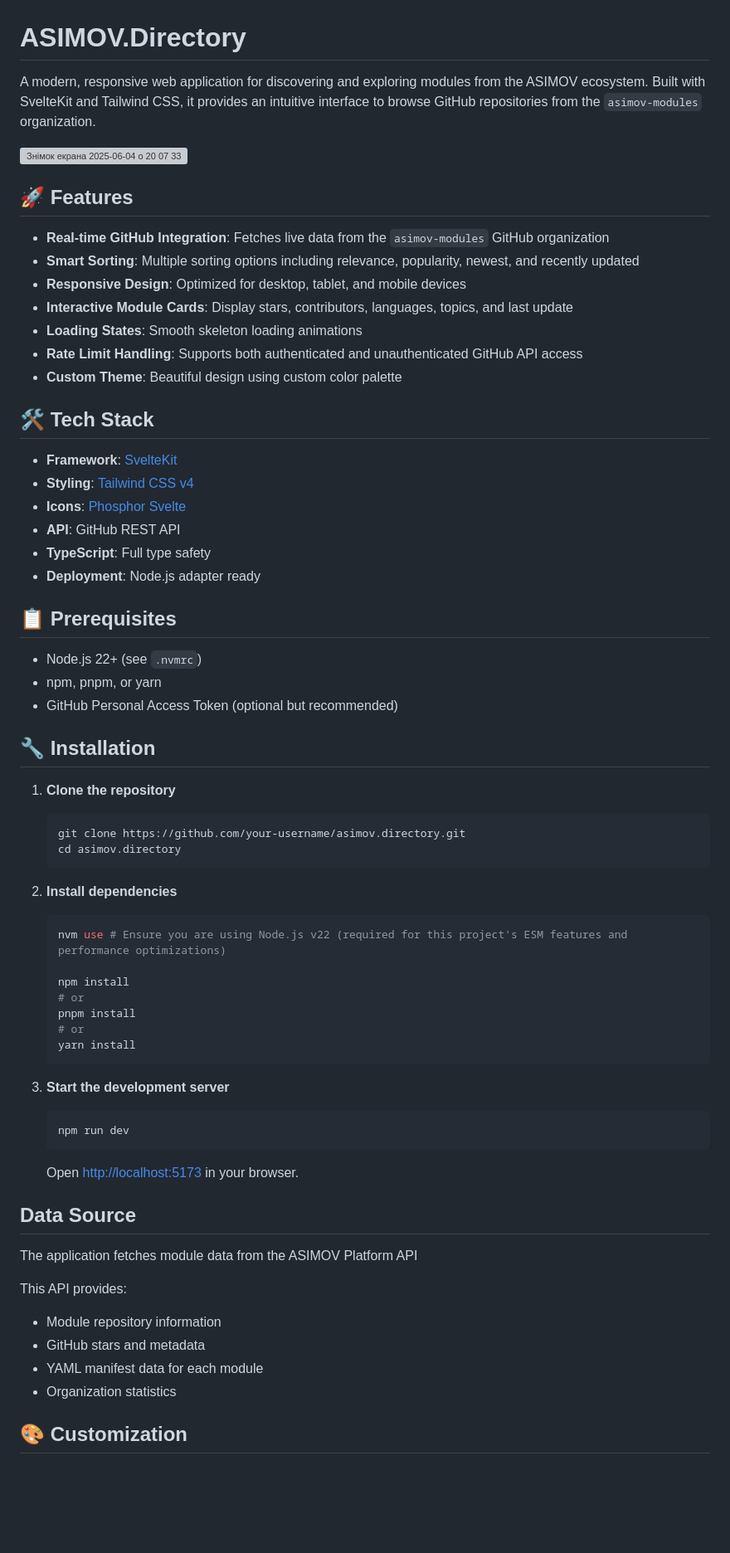
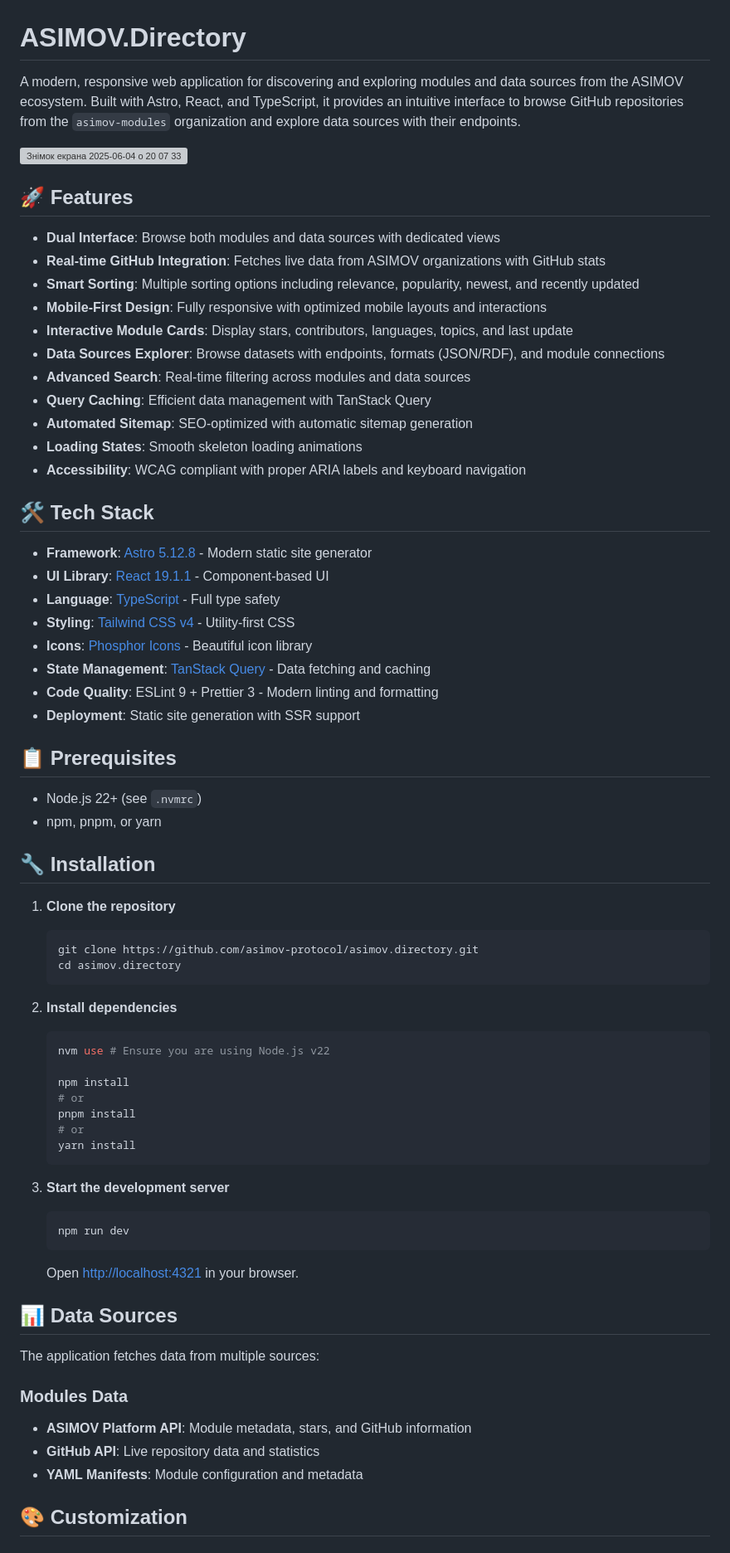
Before and after one commit to asimov-protocol/asimov.directory, a Markdown page: README.md, the part around the change printed below. Shown: that part at 83% size. Drawn GitHub-style; blank space fills up the shorter version; grey boxes are pictures that could not be loaded.

````diff
--- a/README.md
+++ b/README.md
@@ -1,47 +1,52 @@
 # ASIMOV.Directory
 
-A modern, responsive web application for discovering and exploring modules from the ASIMOV ecosystem. Built with SvelteKit and Tailwind CSS, it provides an intuitive interface to browse GitHub repositories from the `asimov-modules` organization.
+A modern, responsive web application for discovering and exploring modules and data sources from the ASIMOV ecosystem. Built with Astro, React, and TypeScript, it provides an intuitive interface to browse GitHub repositories from the `asimov-modules` organization and explore data sources with their endpoints.
 
 <img width="1277" alt="Знімок екрана 2025-06-04 о 20 07 33" src="https://github.com/user-attachments/assets/db163479-2b4b-4c1c-b086-cd56509a097e" />
 
 ## 🚀 Features
 
-- **Real-time GitHub Integration**: Fetches live data from the `asimov-modules` GitHub organization
+- **Dual Interface**: Browse both modules and data sources with dedicated views
+- **Real-time GitHub Integration**: Fetches live data from ASIMOV organizations with GitHub stats
 - **Smart Sorting**: Multiple sorting options including relevance, popularity, newest, and recently updated
-- **Responsive Design**: Optimized for desktop, tablet, and mobile devices
+- **Mobile-First Design**: Fully responsive with optimized mobile layouts and interactions
 - **Interactive Module Cards**: Display stars, contributors, languages, topics, and last update
+- **Data Sources Explorer**: Browse datasets with endpoints, formats (JSON/RDF), and module connections
+- **Advanced Search**: Real-time filtering across modules and data sources
+- **Query Caching**: Efficient data management with TanStack Query
+- **Automated Sitemap**: SEO-optimized with automatic sitemap generation
 - **Loading States**: Smooth skeleton loading animations
-- **Rate Limit Handling**: Supports both authenticated and unauthenticated GitHub API access
-- **Custom Theme**: Beautiful design using custom color palette
+- **Accessibility**: WCAG compliant with proper ARIA labels and keyboard navigation
 
 ## 🛠 Tech Stack
 
-- **Framework**: [SvelteKit](https://kit.svelte.dev/)
-- **Styling**: [Tailwind CSS v4](https://tailwindcss.com/)
-- **Icons**: [Phosphor Svelte](https://github.com/phosphor-icons/phosphor-svelte)
-- **API**: GitHub REST API
-- **TypeScript**: Full type safety
-- **Deployment**: Node.js adapter ready
+- **Framework**: [Astro 5.12.8](https://astro.build/) - Modern static site generator
+- **UI Library**: [React 19.1.1](https://react.dev/) - Component-based UI
+- **Language**: [TypeScript](https://www.typescriptlang.org/) - Full type safety
+- **Styling**: [Tailwind CSS v4](https://tailwindcss.com/) - Utility-first CSS
+- **Icons**: [Phosphor Icons](https://phosphoricons.com/) - Beautiful icon library
+- **State Management**: [TanStack Query](https://tanstack.com/query/) - Data fetching and caching
+- **Code Quality**: ESLint 9 + Prettier 3 - Modern linting and formatting
+- **Deployment**: Static site generation with SSR support
 
 ## 📋 Prerequisites
 
 - Node.js 22+ (see `.nvmrc`)
 - npm, pnpm, or yarn
-- GitHub Personal Access Token (optional but recommended)
 
 ## 🔧 Installation
 
 1. **Clone the repository**
 
    ```bash
-   git clone https://github.com/your-username/asimov.directory.git
+   git clone https://github.com/asimov-protocol/asimov.directory.git
    cd asimov.directory
    ```
 
 2. **Install dependencies**
 
    ```bash
-   nvm use # Ensure you are using Node.js v22 (required for this project's ESM features and performance optimizations)
+   nvm use # Ensure you are using Node.js v22
 
    npm install
    # or
@@ -56,18 +61,16 @@ A modern, responsive web application for discovering and exploring modules from
    npm run dev
    ```
 
-   Open [http://localhost:5173](http://localhost:5173) in your browser.
+   Open [http://localhost:4321](http://localhost:4321) in your browser.
 
-## Data Source
+## 📊 Data Sources
 
-The application fetches module data from the ASIMOV Platform API
+The application fetches data from multiple sources:
 
-This API provides:
-
-- Module repository information
-- GitHub stars and metadata
-- YAML manifest data for each module
-- Organization statistics
+### Modules Data
+- **ASIMOV Platform API**: Module metadata, stars, and GitHub information
+- **GitHub API**: Live repository data and statistics
+- **YAML Manifests**: Module configuration and metadata
 
 ## 🎨 Customization
 
````
Also changed, not shown: other parts of README.md (+50 -33 lines).
